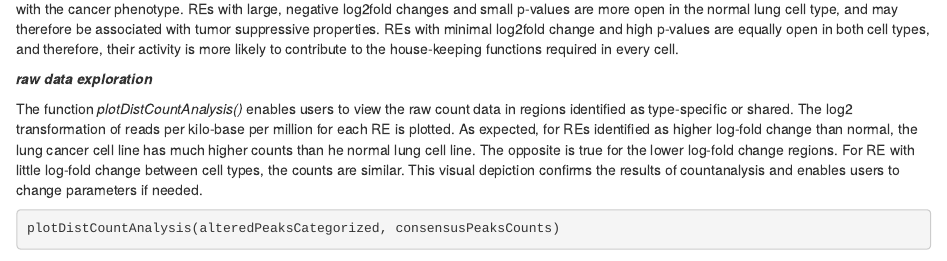
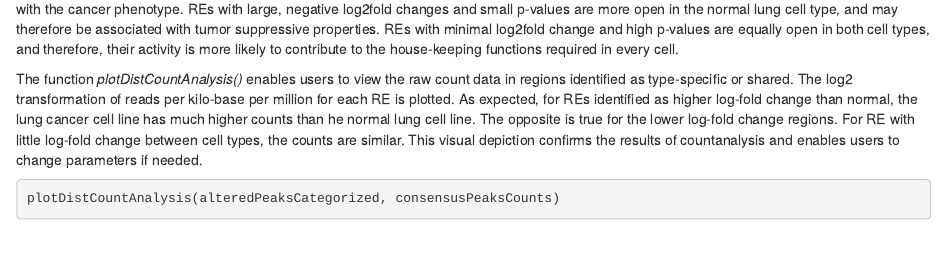
Before and after one commit to Mathelab/ALTRE, an R Markdown document (vignette.Rmd): the page in a window 1100 px wide, from 3260 px down. Rendered offline with R 4.5, knitr and Pandoc, with nearby package versions; some code elsewhere in the file could not run offline.

Commit message:
removed header

````diff
--- a/vignette.Rmd
+++ b/vignette.Rmd
@@ -144,8 +144,6 @@ plotCountAnalysis(alteredPeaksCategorized)
 
 REs with large, positive log2fold changes and small p-values are more open in the lung cancer cell type, and therefore, their activity is associated with the cancer phenotype. REs with large, negative log2fold changes and small p-values are more open in the normal lung cell type, and may therefore be associated with tumor suppressive properties. REs with minimal log2fold change and high p-values are equally open in both cell types, and therefore, their activity is more likely to contribute to the house-keeping functions required in every cell.
 
-***raw data exploration***
-
 The function *plotDistCountAnalysis()* enables users to view the raw count data in regions identified as type-specific or shared. The log2 transformation of reads per kilo-base per million for each RE is plotted. As expected, for REs identified as higher log-fold change than normal, the lung cancer cell line has much higher counts than he normal lung cell line. The opposite is true for the lower log-fold change regions. For RE with little log-fold change between cell types, the counts are similar. This visual depiction confirms the results of countanalysis and enables users to change parameters if needed.
 
 ```{r}
````
Also changed, not shown: vignette.html.
